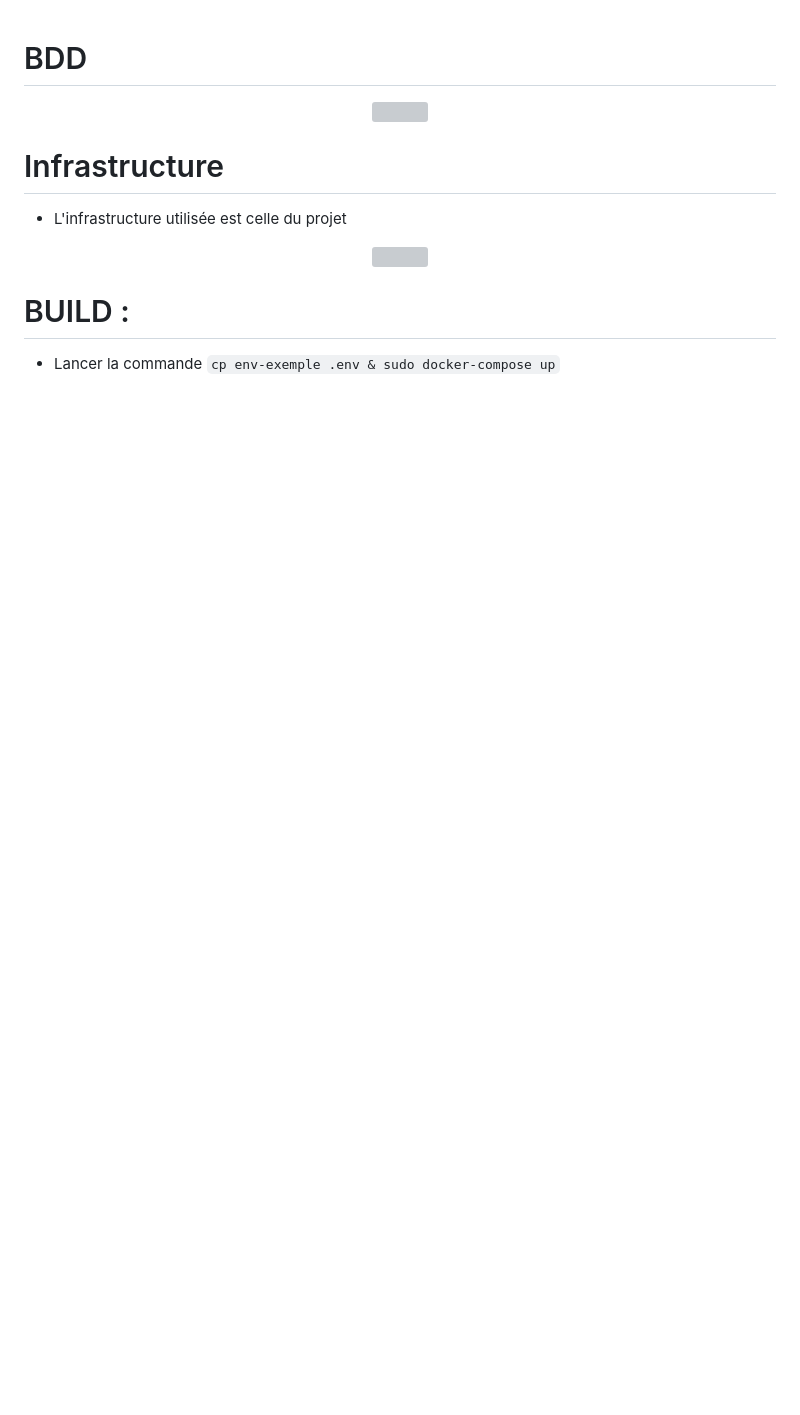
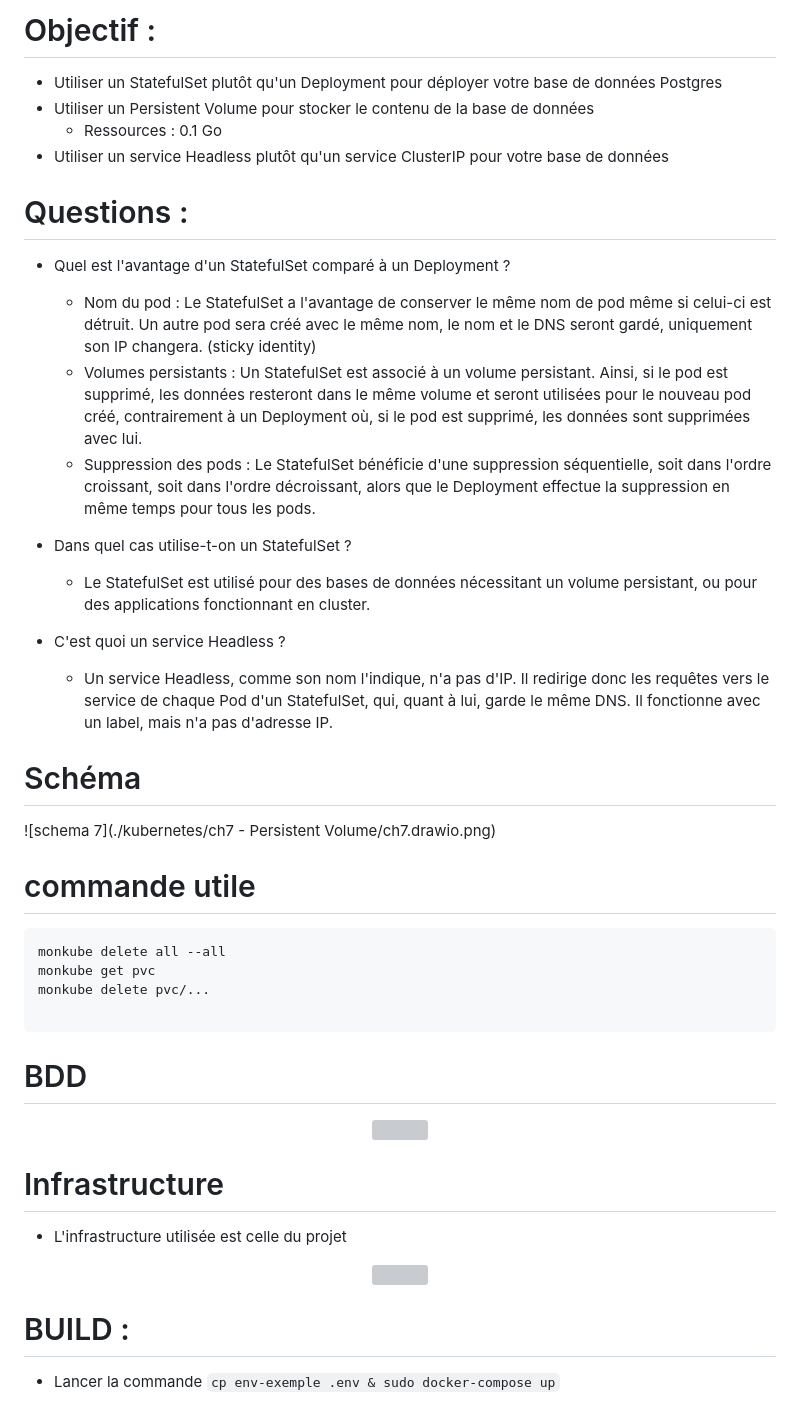
Before and after one commit to slimane-msb/api-django, a Markdown page: README.md, the part around the change. Rendered like a GitHub page; blank space fills up the shorter version; grey boxes are pictures that could not be loaded.

````diff
--- a/README.md
+++ b/README.md
@@ -1,3 +1,36 @@
+# Objectif :
+- Utiliser un StatefulSet plutôt qu'un Deployment pour déployer votre base de données Postgres
+- Utiliser un Persistent Volume pour stocker le contenu de la base de données
+    - Ressources : 0.1 Go
+- Utiliser un service Headless plutôt qu'un service ClusterIP pour votre base de données
+
+
+# Questions :
+- Quel est l'avantage d'un StatefulSet comparé à un Deployment ?
+    - Nom du pod : Le StatefulSet a l'avantage de conserver le même nom de pod même si celui-ci est détruit. Un autre pod sera créé avec le même nom, le nom et le DNS seront gardé, uniquement son IP changera. (sticky identity)
+    - Volumes persistants : Un StatefulSet est associé à un volume persistant. Ainsi, si le pod est supprimé, les données resteront dans le même volume et seront utilisées pour le nouveau pod créé, contrairement à un Deployment où, si le pod est supprimé, les données sont supprimées avec lui.
+    - Suppression des pods : Le StatefulSet bénéficie d'une suppression séquentielle, soit dans l'ordre croissant, soit dans l'ordre décroissant, alors que le Deployment effectue la suppression en même temps pour tous les pods.
+
+- Dans quel cas utilise-t-on un StatefulSet ?
+    - Le StatefulSet est utilisé pour des bases de données nécessitant un volume persistant, ou pour des applications fonctionnant en cluster.
+
+- C'est quoi un service Headless ?
+    - Un service Headless, comme son nom l'indique, n'a pas d'IP. Il redirige donc les requêtes vers le service de chaque Pod d'un StatefulSet, qui, quant à lui, garde le même DNS. Il fonctionne avec un label, mais n'a pas d'adresse IP.
+
+
+
+# Schéma
+![schema 7](./kubernetes/ch7 - Persistent Volume/ch7.drawio.png)
+
+# commande utile
+```
+monkube delete all --all
+monkube get pvc
+monkube delete pvc/...
+
+```
+
+
 # BDD
 <div align="center" style="width: 70%;">
     <img src="https://github.com/user-attachments/assets/1c602641-af2e-40f1-b534-f7faa8f97a9e" width="70%" />
````
